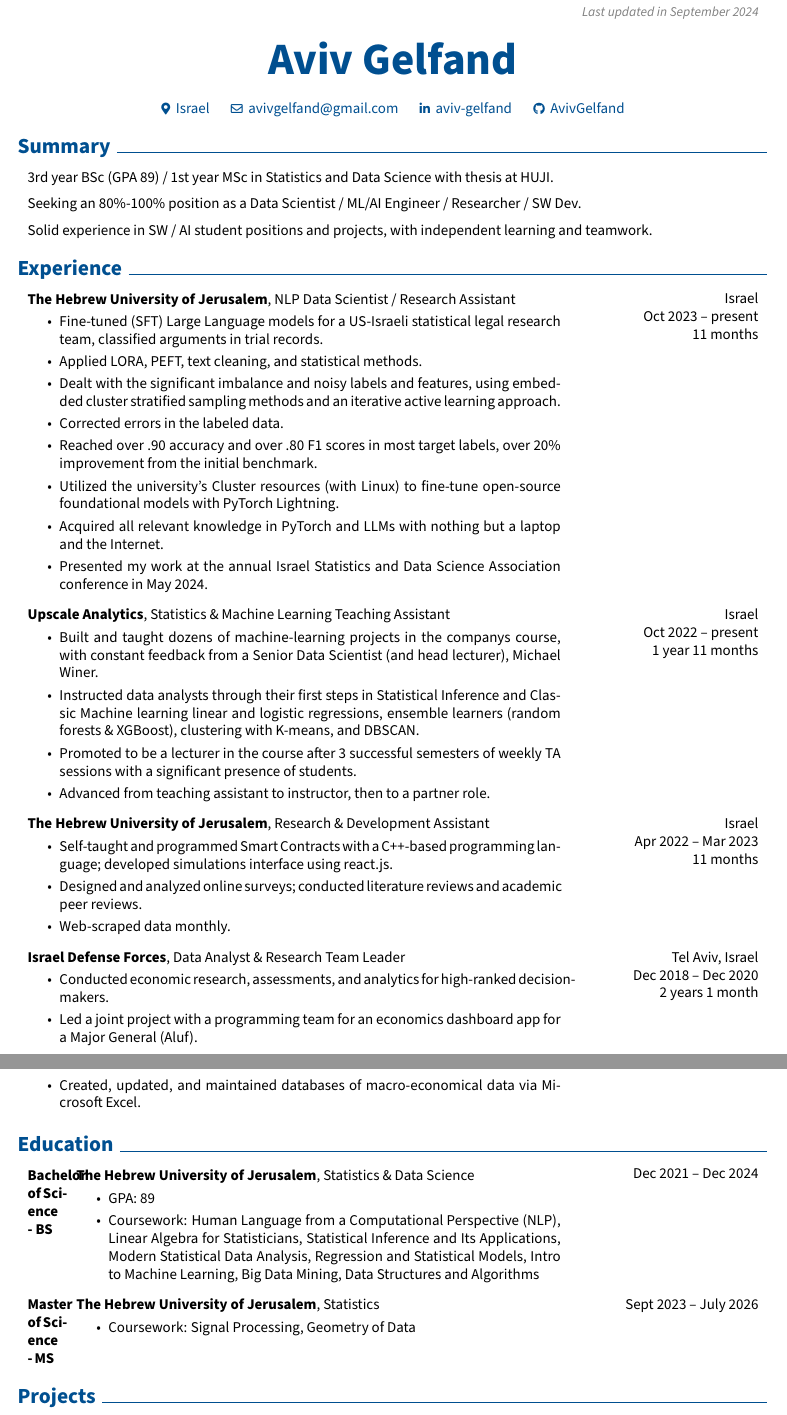
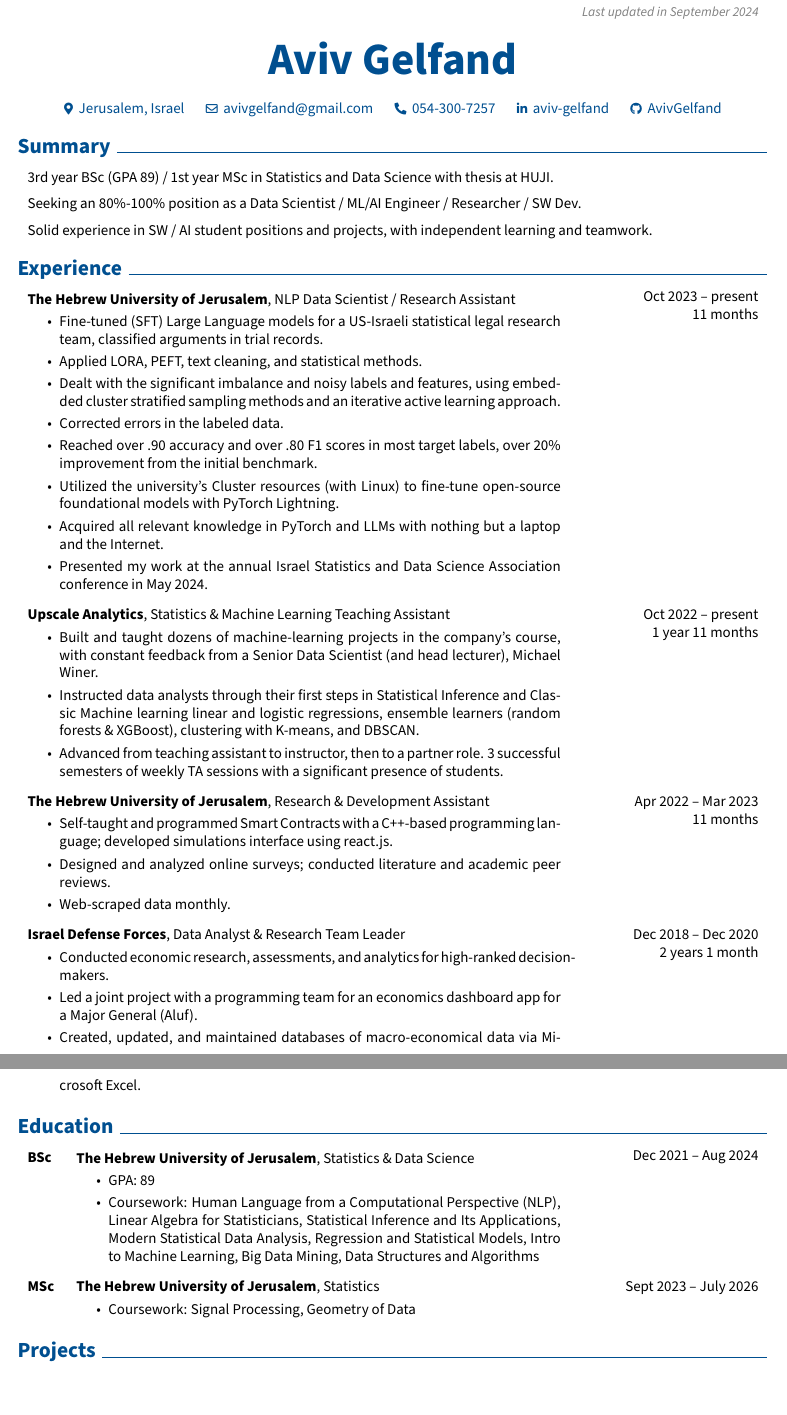
Before and after one commit to AvivGelfand/Resume, a LaTeX CV (Aviv_Gelfand_CV.tex): two parts of pages 1 and 2 of 2, joined at a grey line, cut so that both start at the same text. Compiled offline with pdfLaTeX.

Commit message:
Render the latest CV

```diff
--- a/Aviv_Gelfand_CV.tex
+++ b/Aviv_Gelfand_CV.tex
@@ -184,11 +184,15 @@
         \vspace{0.3 cm}
 
         \normalsize
-        \mbox{{\footnotesize\faMapMarker*}\hspace*{0.13cm}Israel}%
+        \mbox{{\footnotesize\faMapMarker*}\hspace*{0.13cm}Jerusalem, Israel}%
         \kern 0.25 cm%
         \AND%
         \kern 0.25 cm%
         \mbox{\hrefWithoutArrow{mailto:avivgelfand@gmail.com}{{\footnotesize\faEnvelope[regular]}\hspace*{0.13cm}avivgelfand@gmail.com}}%
+        \kern 0.25 cm%
+        \AND%
+        \kern 0.25 cm%
+        \mbox{\hrefWithoutArrow{tel:+972-54-300-7257}{{\footnotesize\faPhone*}\hspace*{0.13cm}054-300-7257}}%
         \kern 0.25 cm%
         \AND%
         \kern 0.25 cm%
@@ -231,9 +235,7 @@
 
 
         \begin{twocolentry}{
-            Israel
-
-        Oct 2023 – present
+            Oct 2023 – present
 
         11 months
         }
@@ -254,18 +256,15 @@
         \vspace{0.2 cm}
 
         \begin{twocolentry}{
-            Israel
-
-        Oct 2022 – present
+            Oct 2022 – present
 
         1 year 11 months
         }
             \textbf{Upscale Analytics}, Statistics \& Machine Learning Teaching Assistant
             \begin{highlights}
-                \item Built and taught dozens of machine-learning projects in the companys course, with constant feedback from a Senior Data Scientist (and head lecturer), Michael Winer.
+                \item Built and taught dozens of machine-learning projects in the company's course, with constant feedback from a Senior Data Scientist (and head lecturer), Michael Winer.
                 \item Instructed data analysts through their first steps in Statistical Inference and Classic Machine learning linear and logistic regressions, ensemble learners (random forests \& XGBoost), clustering with K-means, and DBSCAN.
-                \item Promoted to be a lecturer in the course after 3 successful semesters of weekly TA sessions with a significant presence of students.
-                \item Advanced from teaching assistant to instructor, then to a partner role.
+                \item Advanced from teaching assistant to instructor, then to a partner role. 3 successful semesters of weekly TA sessions with a significant presence of students.
             \end{highlights}
         \end{twocolentry}
 
@@ -273,16 +272,14 @@
         \vspace{0.2 cm}
 
         \begin{twocolentry}{
-            Israel
-
-        Apr 2022 – Mar 2023
+            Apr 2022 – Mar 2023
 
         11 months
         }
             \textbf{The Hebrew University of Jerusalem}, Research \& Development Assistant
             \begin{highlights}
                 \item Self-taught and programmed Smart Contracts with a C++-based programming language; developed simulations interface using react.js.
-                \item Designed and analyzed online surveys; conducted literature reviews and academic peer reviews.
+                \item Designed and analyzed online surveys; conducted literature and academic peer reviews.
                 \item Web-scraped data monthly.
             \end{highlights}
         \end{twocolentry}
@@ -291,9 +288,7 @@
         \vspace{0.2 cm}
 
         \begin{twocolentry}{
-            Tel Aviv, Israel
-
-        Dec 2018 – Dec 2020
+            Dec 2018 – Dec 2020
 
         2 years 1 month
         }
@@ -313,8 +308,8 @@
 
 
 
-        \begin{threecolentry}{\textbf{Bachelor of Science - BS}}{
-            Dec 2021 – Dec 2024
+        \begin{threecolentry}{\textbf{BSc}}{
+            Dec 2021 – Aug 2024
         }
             \textbf{The Hebrew University of Jerusalem}, Statistics \& Data Science
             \begin{highlights}
@@ -325,7 +320,7 @@
 
         \vspace{0.2 cm}
 
-        \begin{threecolentry}{\textbf{Master of Science - MS}}{
+        \begin{threecolentry}{\textbf{MSc}}{
             Sept 2023 – July 2026
         }
             \textbf{The Hebrew University of Jerusalem}, Statistics
```
Also changed, not shown: Aviv_Gelfand_CV.pdf, Aviv_Gelfand_CV_1.png, Aviv_Gelfand_CV_2.png, README.md, 1 other file.
